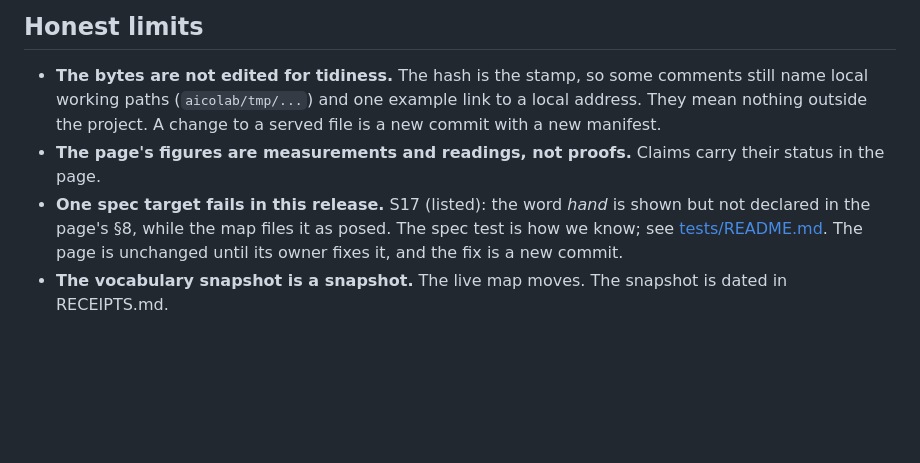
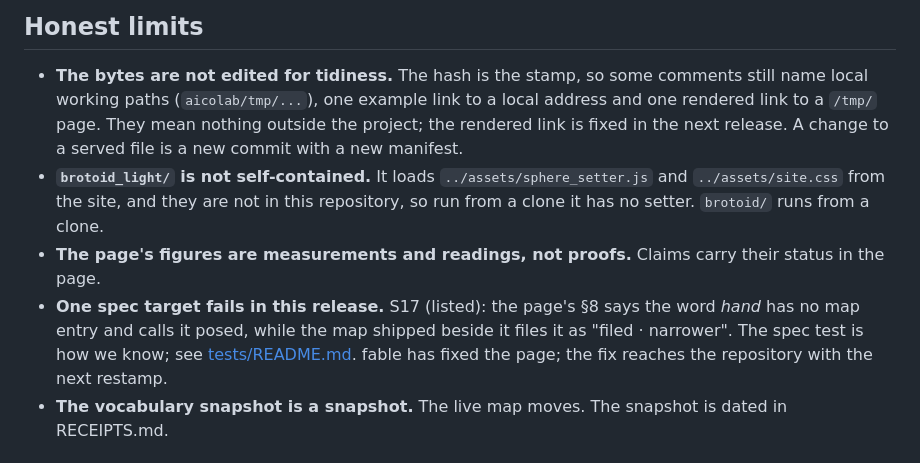
Before and after one commit to dougbristor/brotoid, a Markdown page: README.md, the part around the change. Rendered like a GitHub page; blank space fills up the shorter version.

Commit message:
RECEIPTS: correction for scan, change list and self-containment (brotoid_light); README limits; S17 wording
Co-Authored-By: Claude Sonnet 5.5 <noreply@anthropic.com>

```diff
--- a/README.md
+++ b/README.md
@@ -48,12 +48,15 @@ these exact bytes existed before they went live. Check a checkout with `sha256su
 ## Honest limits
 
 - **The bytes are not edited for tidiness.** The hash is the stamp, so some comments still name local working paths
-  (`aicolab/tmp/...`) and one example link to a local address. They mean nothing outside the project. A change to a
+  (`aicolab/tmp/...`), one example link to a local address and one rendered link to a `/tmp/` page. They mean nothing
+  outside the project; the rendered link is fixed in the next release. A change to a
   served file is a new commit with a new manifest.
+- **`brotoid_light/` is not self-contained.** It loads `../assets/sphere_setter.js` and `../assets/site.css` from the site, and they
+  are not in this repository, so run from a clone it has no setter. `brotoid/` runs from a clone.
 - **The page's figures are measurements and readings, not proofs.** Claims carry their status in the page.
-- **One spec target fails in this release.** S17 (listed): the word *hand* is shown but not declared in the page's §8, while
-  the map files it as posed. The spec test is how we know; see [tests/README.md](tests/README.md). The page is unchanged
-  until its owner fixes it, and the fix is a new commit.
+- **One spec target fails in this release.** S17 (listed): the page's §8 says the word *hand* has no map entry and calls it posed,
+  while the map shipped beside it files it as "filed · narrower". The spec test is how we know; see
+  [tests/README.md](tests/README.md). fable has fixed the page; the fix reaches the repository with the next restamp.
 - **The vocabulary snapshot is a snapshot.** The live map moves. The snapshot is dated in RECEIPTS.md.
 
 ## Current first, history second
```
Also changed, not shown: RECEIPTS.md (+26 -2 lines), 1 other file.
